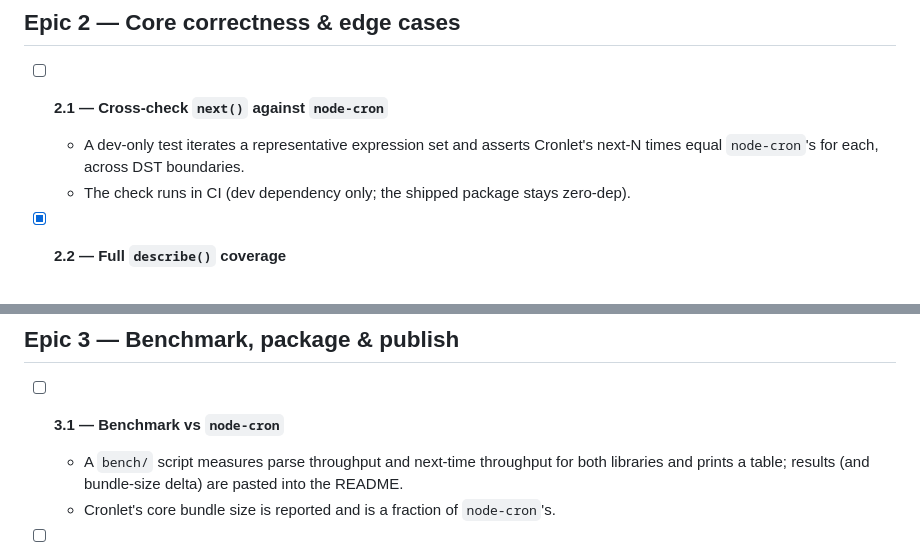
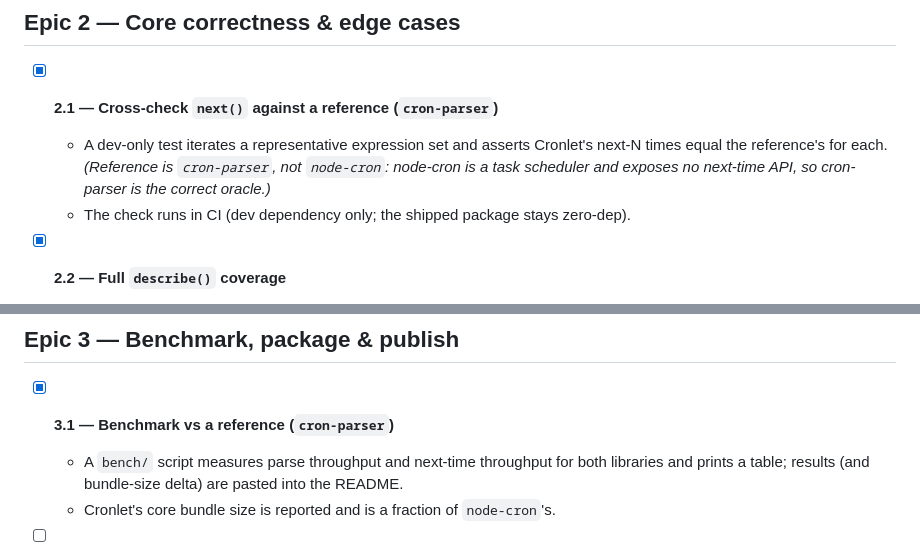
Before and after one commit to ctkrug/cronlet, a Markdown page: docs/BACKLOG.md, 2 parts joined by grey strips. Rendered like a GitHub page.

Commit message:
docs: check off stories 2.1 and 3.1; note cron-parser as the oracle

```diff
--- a/docs/BACKLOG.md
+++ b/docs/BACKLOG.md
@@ -37,9 +37,10 @@ The static companion page in `site/`. Depends on the core primitives shipped at
 
 ## Epic 2 — Core correctness & edge cases
 
-- [ ] **2.1 — Cross-check `next()` against `node-cron`**
+- [x] **2.1 — Cross-check `next()` against a reference (`cron-parser`)**
   - A dev-only test iterates a representative expression set and asserts Cronlet's next-N times
-    equal `node-cron`'s for each, across DST boundaries.
+    equal the reference's for each. *(Reference is `cron-parser`, not `node-cron`: node-cron is a
+    task scheduler and exposes no next-time API, so cron-parser is the correct oracle.)*
   - The check runs in CI (dev dependency only; the shipped package stays zero-dep).
 
 - [x] **2.2 — Full `describe()` coverage**
@@ -59,7 +60,7 @@ The static companion page in `site/`. Depends on the core primitives shipped at
 
 ## Epic 3 — Benchmark, package & publish
 
-- [ ] **3.1 — Benchmark vs `node-cron`**
+- [x] **3.1 — Benchmark vs a reference (`cron-parser`)**
   - A `bench/` script measures parse throughput and next-time throughput for both libraries and
     prints a table; results (and bundle-size delta) are pasted into the README.
   - Cronlet's core bundle size is reported and is a fraction of `node-cron`'s.
```
